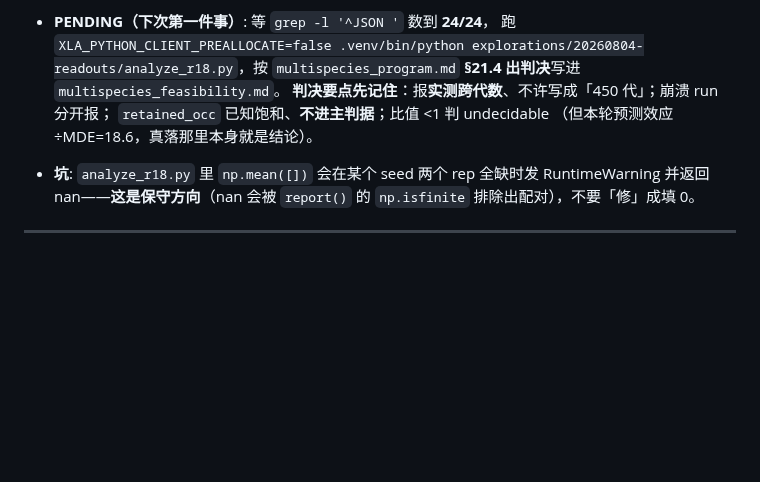
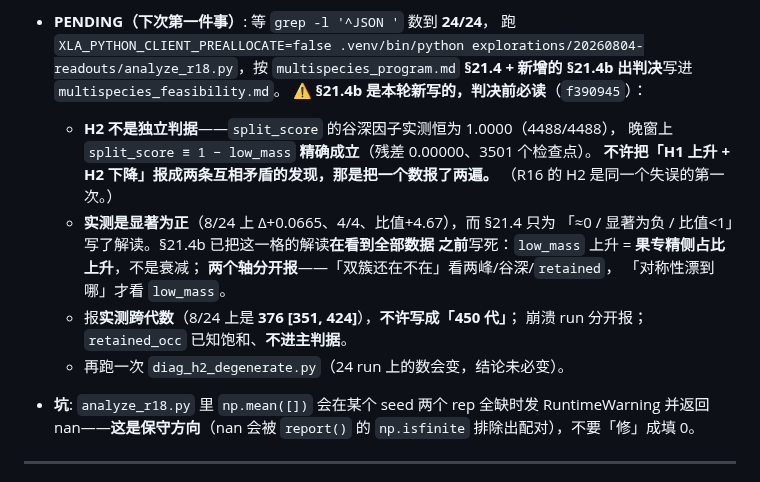
Before and after one commit to Asada-Sinon/Alicization, a Markdown page: HANDOFF.md, the part around the change. Rendered like a GitHub page; blank space fills up the shorter version.

Commit message:
HANDOFF 的 PENDING 补上 §21.4b：判决前必读那三条
判决那一刻最容易漏的恰恰是「H2 不是独立判据」——它读起来像一条
跟 H1 矛盾的独立发现，而实测 split_score 在晚窗上精确等于 1 − low_mass。
把三条要点直接写进 PENDING，不指望下一个 agent 会去翻纲领。

Co-Authored-By: Claude Opus 5 (1M context) <noreply@anthropic.com>

```diff
--- a/HANDOFF.md
+++ b/HANDOFF.md
@@ -62,10 +62,20 @@
 - **PENDING（下次第一件事）**: 等 `grep -l '^JSON '` 数到 **24/24**，
   跑 `XLA_PYTHON_CLIENT_PREALLOCATE=false .venv/bin/python
   explorations/20260804-readouts/analyze_r18.py`，按 `multispecies_program.md`
-  **§21.4 出判决**写进 `multispecies_feasibility.md`。
-  **判决要点先记住**：报**实测跨代数**、不许写成「450 代」；崩溃 run 分开报；
-  `retained_occ` 已知饱和、**不进主判据**；比值 <1 判 undecidable
-  （但本轮预测效应÷MDE=18.6，真落那里本身就是结论）。
+  **§21.4 + 新增的 §21.4b 出判决**写进 `multispecies_feasibility.md`。
+  **⚠️ §21.4b 是本轮新写的，判决前必读**（`f390945`）：
+  - **H2 不是独立判据**——`split_score` 的谷深因子实测恒为 1.0000（4488/4488），
+    晚窗上 `split_score ≡ 1 − low_mass` **精确成立**（残差 0.00000、3501 个检查点）。
+    **不许把「H1 上升 + H2 下降」报成两条互相矛盾的发现，那是把一个数报了两遍。**
+    （R16 的 H2 是同一个失误的第一次。）
+  - **实测是显著为正**（8/24 上 Δ+0.0665、4/4、比值+4.67），而 §21.4 只为
+    「≈0 / 显著为负 / 比值<1」写了解读。§21.4b 已把这一格的解读**在看到全部数据
+    之前**写死：`low_mass` 上升 = **果专精侧占比上升**，不是衰减；
+    **两个轴分开报**——「双簇还在不在」看两峰/谷深/`retained`，
+    「对称性漂到哪」才看 `low_mass`。
+  - 报**实测跨代数**（8/24 上是 **376 [351, 424]**），**不许写成「450 代」**；
+    崩溃 run 分开报；`retained_occ` 已知饱和、**不进主判据**。
+  - 再跑一次 `diag_h2_degenerate.py`（24 run 上的数会变，结论未必变）。
 
 - **坑**: `analyze_r18.py` 里 `np.mean([])` 会在某个 seed 两个 rep 全缺时发
   RuntimeWarning 并返回 nan——**这是保守方向**（nan 会被 `report()` 的
```
